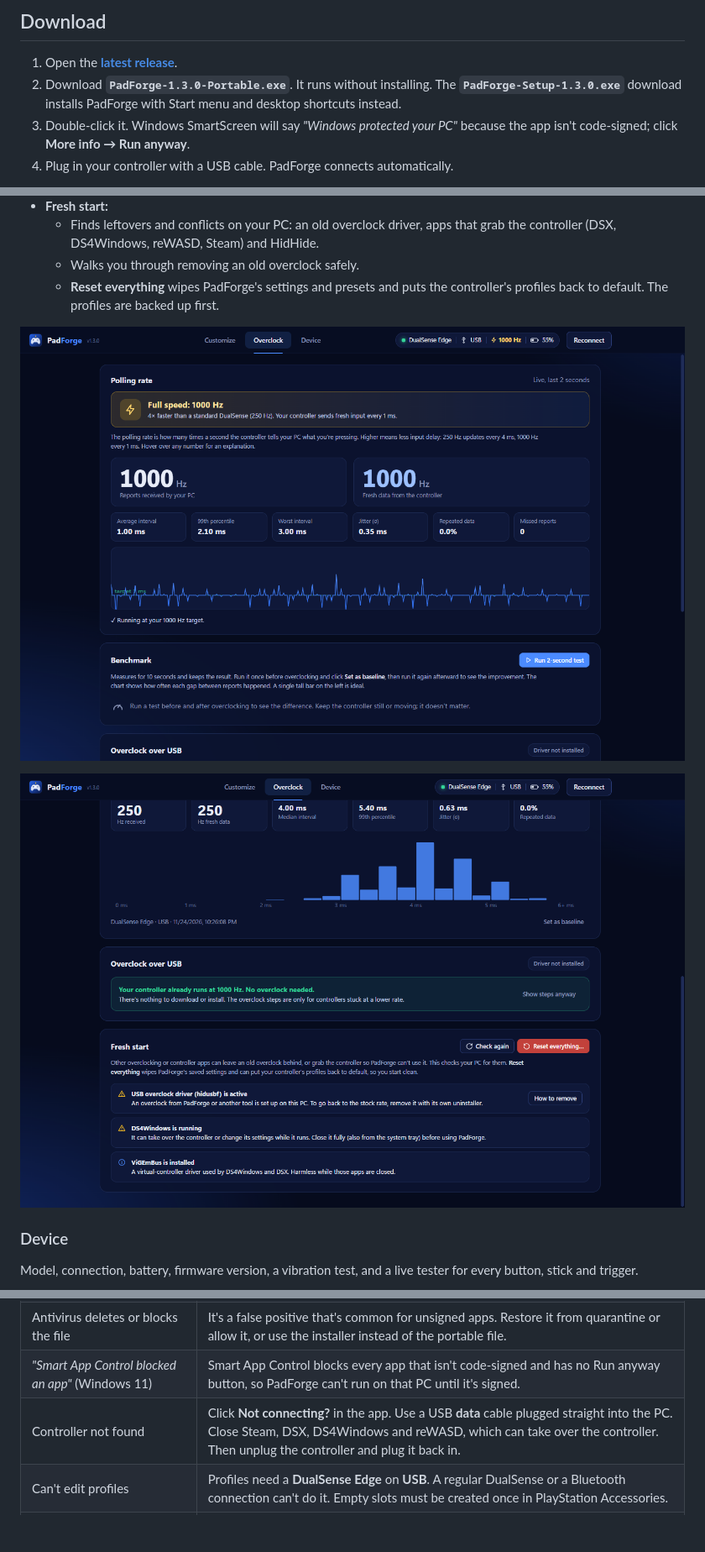
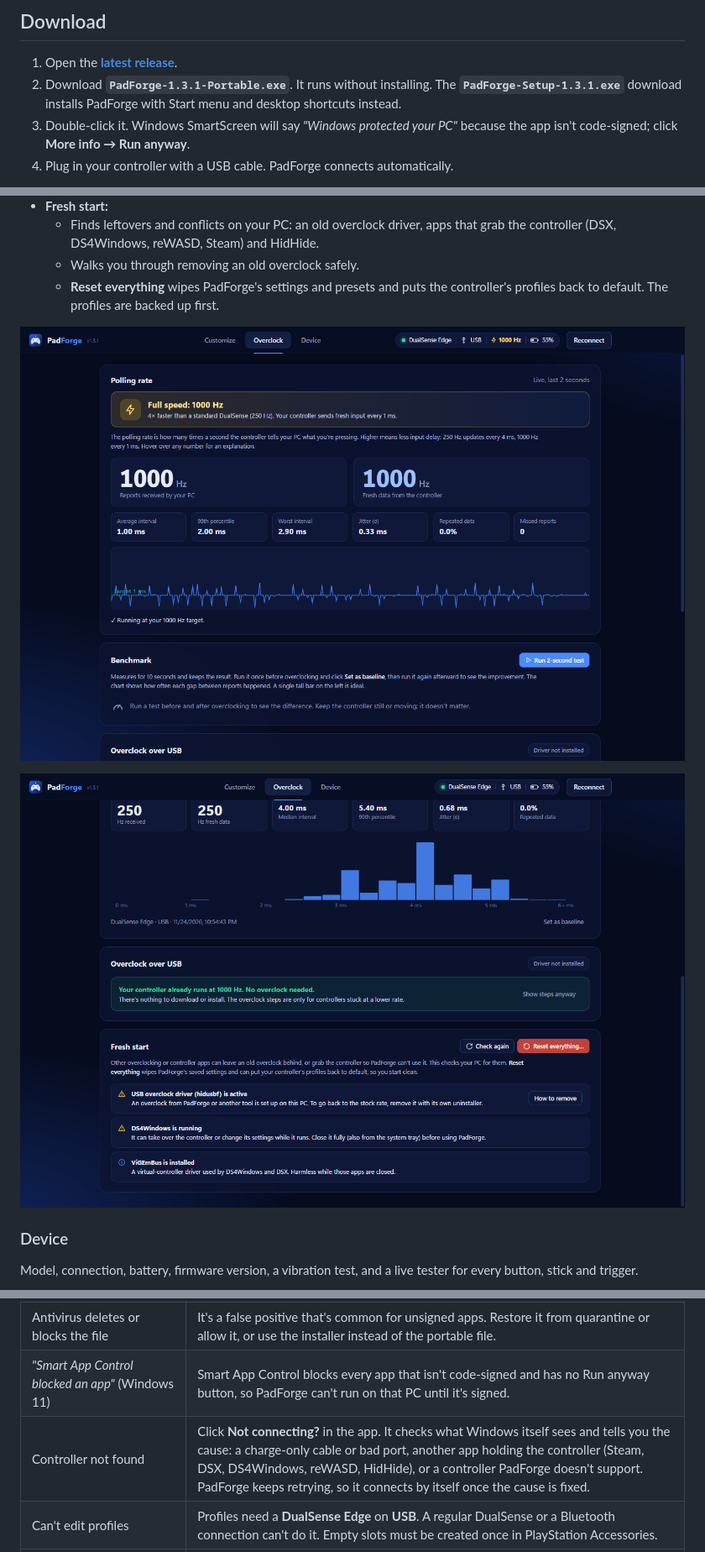
Before and after one commit to process631/padforge, a Markdown page: README.md, 3 parts joined by grey strips. Shown at 84% size. Rendered like a GitHub page; pictures changed too: docs/screenshots/fresh-start.png, docs/screenshots/overclock.png; blank space fills up the shorter version.

```diff
--- a/README.md
+++ b/README.md
@@ -18,7 +18,7 @@
 ## Download
 
 1. Open the **[latest release](https://github.com/process631/padforge/releases/latest)**.
-2. Download **`PadForge-1.3.0-Portable.exe`**. It runs without installing. The **`PadForge-Setup-1.3.0.exe`** download installs PadForge with Start menu and desktop shortcuts instead.
+2. Download **`PadForge-1.3.1-Portable.exe`**. It runs without installing. The **`PadForge-Setup-1.3.1.exe`** download installs PadForge with Start menu and desktop shortcuts instead.
 3. Double-click it. Windows SmartScreen will say *"Windows protected your PC"* because the app isn't code-signed; click **More info → Run anyway**.
 4. Plug in your controller with a USB cable. PadForge connects automatically.
 
@@ -75,7 +75,7 @@ Model, connection, battery, firmware version, a vibration test, and a live teste
 | The browser blocks the download | Choose **Keep** on the download. Unsigned apps are flagged as uncommon. |
 | Antivirus deletes or blocks the file | It's a false positive that's common for unsigned apps. Restore it from quarantine or allow it, or use the installer instead of the portable file. |
 | *"Smart App Control blocked an app"* (Windows 11) | Smart App Control blocks every app that isn't code-signed and has no Run anyway button, so PadForge can't run on that PC until it's signed. |
-| Controller not found | Click **Not connecting?** in the app. Use a USB **data** cable plugged straight into the PC. Close Steam, DSX, DS4Windows and reWASD, which can take over the controller. Then unplug the controller and plug it back in. |
+| Controller not found | Click **Not connecting?** in the app. It checks what Windows itself sees and tells you the cause: a charge-only cable or bad port, another app holding the controller (Steam, DSX, DS4Windows, reWASD, HidHide), or a controller PadForge doesn't support. PadForge keeps retrying, so it connects by itself once the cause is fixed. |
 | Can't edit profiles | Profiles need a **DualSense Edge** on **USB**. A regular DualSense or a Bluetooth connection can't do it. Empty slots must be created once in PlayStation Accessories. |
 | Picked 2000/4000/8000 Hz but it stays at 1000 Hz | The target only sets a goal. PadForge can't raise the rate by itself: going higher needs the hidusbf driver (see the Overclock tab). The DualSense Edge runs at 1000 Hz natively and doesn't produce new data faster than that, so 1000 Hz is its realistic maximum. |
 | Anything else | **Device → Export diagnostics** saves a problem report (no personal information). [Open an issue](https://github.com/process631/padforge/issues) with that file and a screenshot. |
```
Also changed, not shown: docs/screenshots/customize.png, docs/screenshots/device.png, docs/screenshots/picker.png, docs/screenshots/setups.png, 11 other files.
